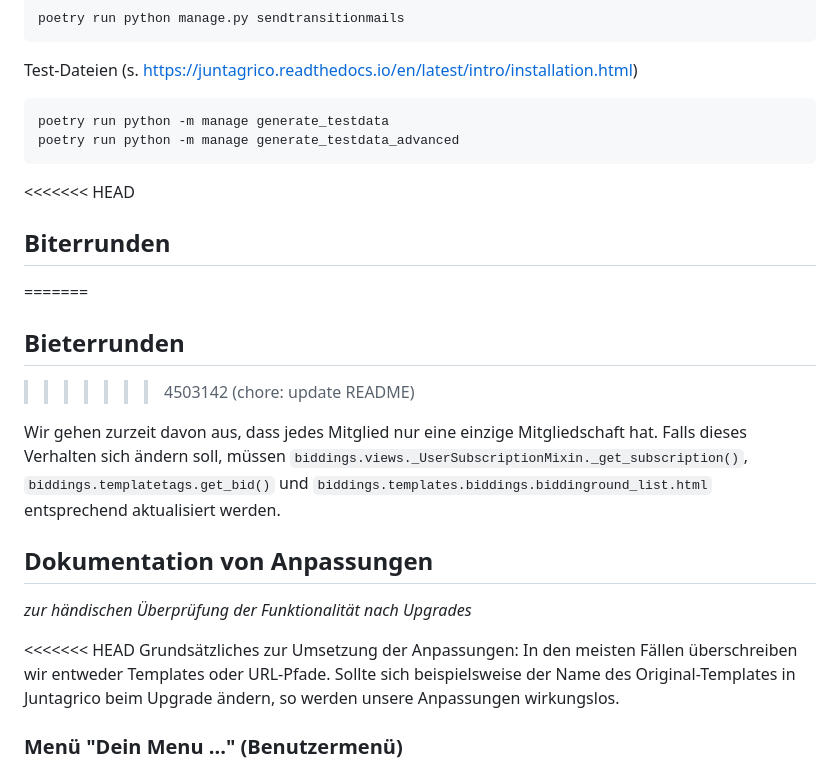
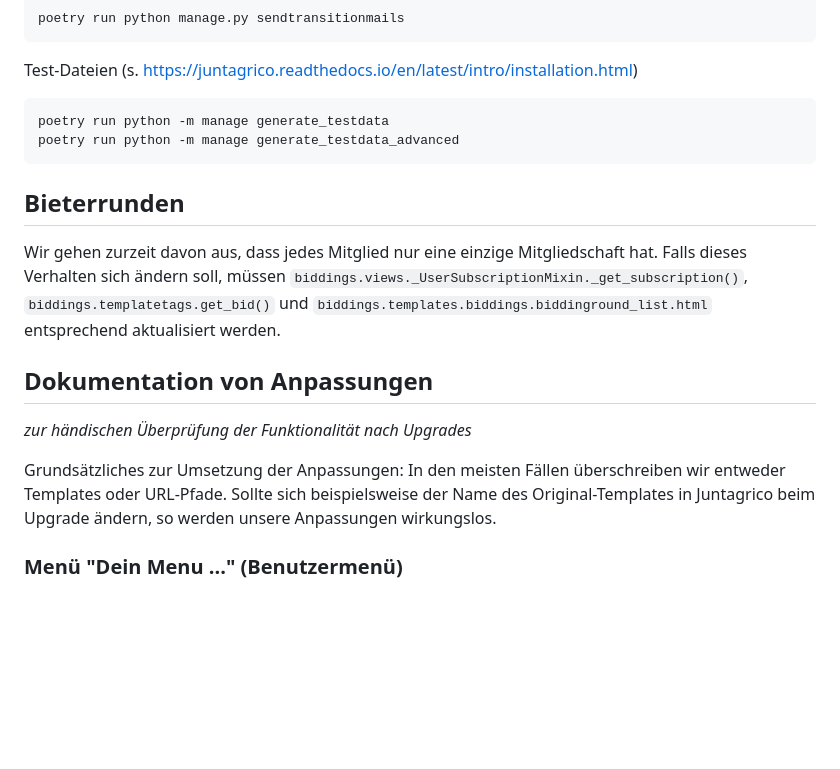
Before and after one commit to Rote-Beete/juntagrico, a Markdown page: README.md, the part around one of its changes. Drawn GitHub-style; blank space fills up the shorter version.

````diff
--- a/README.md
+++ b/README.md
@@ -72,15 +72,7 @@ poetry run python -m manage generate_testdata
 poetry run python -m manage generate_testdata_advanced
 ```
 
-<<<<<<< HEAD
-
-## Biterrunden
-
-=======
-
 ## Bieterrunden
-
-> > > > > > > 4503142 (chore: update README)
 
 Wir gehen zurzeit davon aus, dass jedes Mitglied nur eine einzige Mitgliedschaft hat. Falls dieses Verhalten sich ändern soll, müssen `biddings.views._UserSubscriptionMixin._get_subscription()`, `biddings.templatetags.get_bid()` und `biddings.templates.biddings.biddinground_list.html` entsprechend aktualisiert werden.
 
@@ -88,7 +80,6 @@ Wir gehen zurzeit davon aus, dass jedes Mitglied nur eine einzige Mitgliedschaft
 
 _zur händischen Überprüfung der Funktionalität nach Upgrades_
 
-<<<<<<< HEAD
 Grundsätzliches zur Umsetzung der Anpassungen: In den meisten Fällen überschreiben wir entweder Templates oder
 URL-Pfade. Sollte sich beispielsweise der Name des Original-Templates in Juntagrico beim Upgrade ändern, so werden
 unsere Anpassungen wirkungslos.
````
Also changed, not shown: other parts of README.md (+3 -18 lines).
